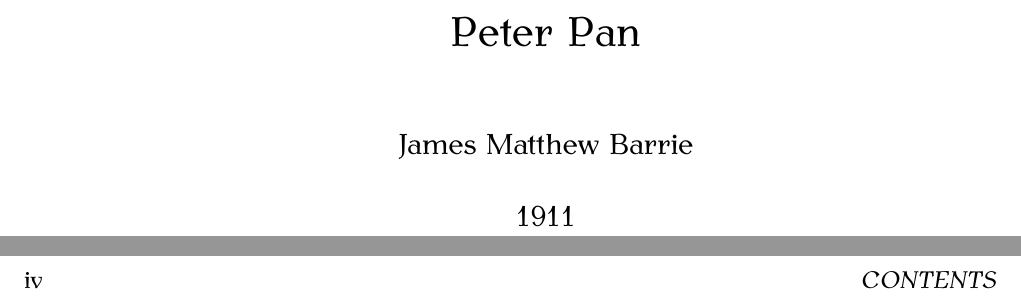
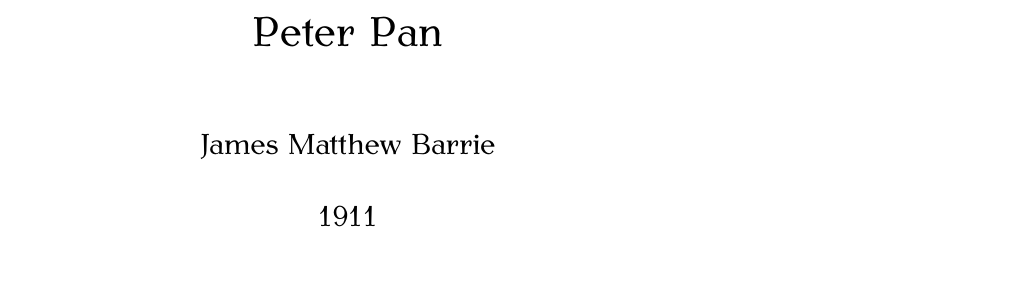
Before and after one commit to rrbrussell/novel_ebooks, a LaTeX book (peter_pan/master.tex): two parts of pages 1 and 4 of 101 before the commit and part of page 1 of 165 after it, the two joined at a grey line, cut so that both start at the same text, the shorter picture padded with empty space. Compiled offline with XeLaTeX.

Commit message:
Converted to trade or novella size

```diff
--- a/peter_pan/master.tex
+++ b/peter_pan/master.tex
@@ -1,6 +1,6 @@
 \documentclass[letterpaper,12pt]{book}
 \usepackage{geometry}
-\geometry{hmargin=.75in, vmargin=.75in, twoside, bindingoffset=.25in}
+\geometry{lmargin=.5in, rmargin=.5in, tmargin=.5in, bmargin=.5in, twoside, paperwidth=6in, paperheight=8in,}
 \usepackage{fontspec}
 \setmainfont{Antykwa Torunska}
 \usepackage[realheight]{lettrine}
```
